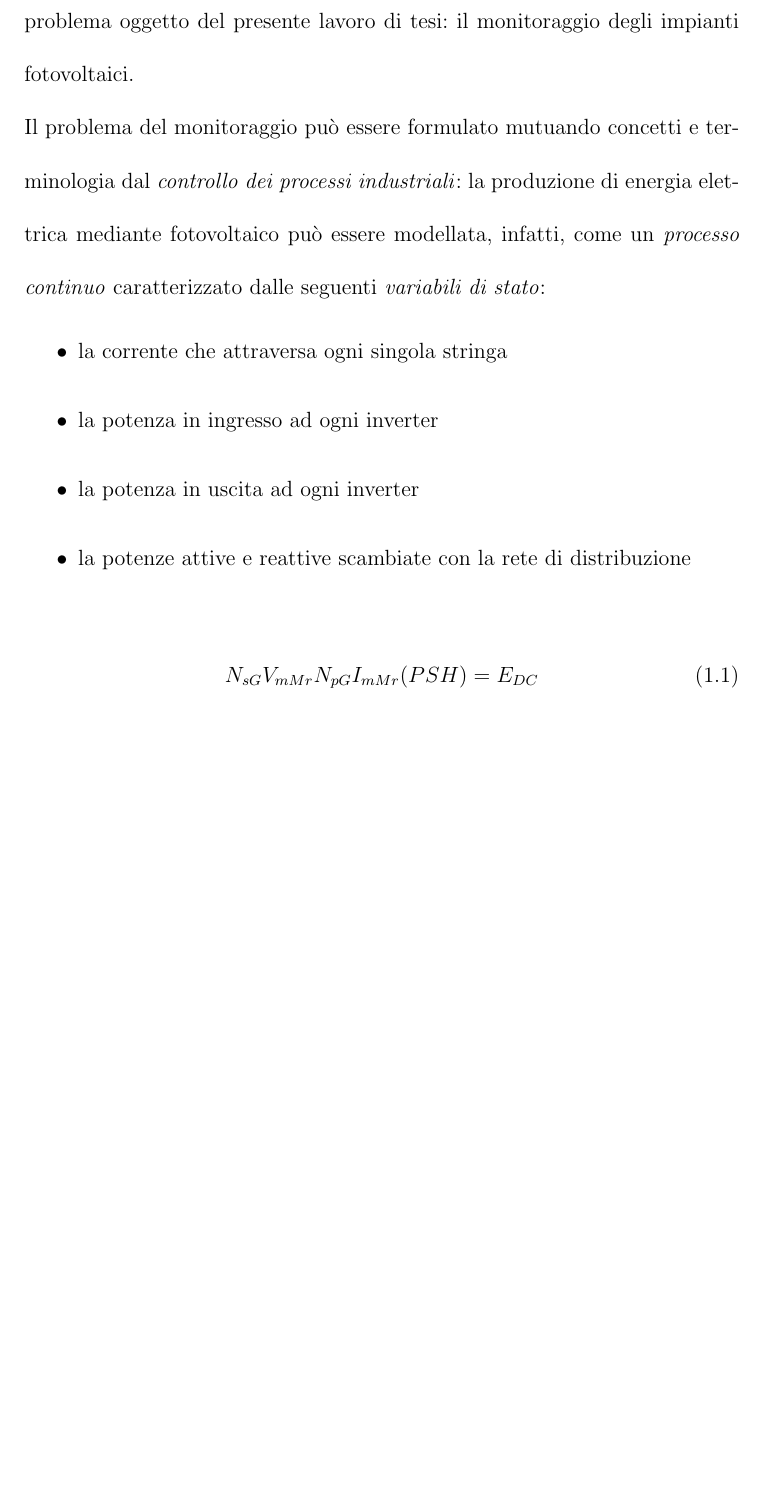
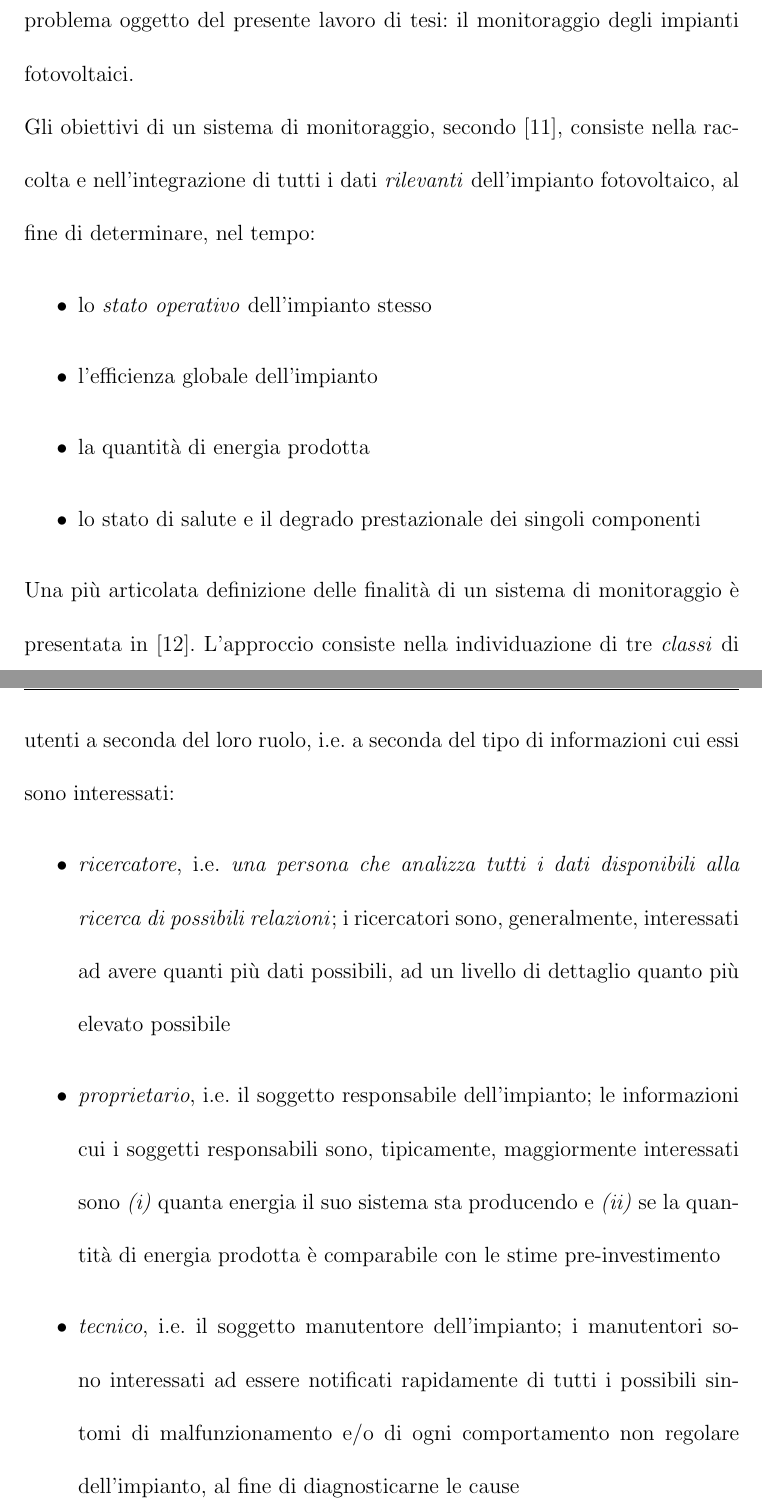
Before and after one commit to kid-a/Tesi, a LaTeX book (tesi.tex, which reads cap1.tex): part of page 20 of 31 before the commit and two parts of pages 20 and 21 of 32 after it, the two joined at a grey line, cut so that both start at the same text, the shorter picture padded with empty space. Compiled offline with pdfLaTeX.

Commit message:
more on cap 1

```diff
--- a/cap1.tex
+++ b/cap1.tex
@@ -325,29 +325,87 @@ impianti fotovoltaici.
 %
 
 %
-Il problema del monitoraggio pu\`o essere formulato mutuando concetti e
-terminologia dal \emph{controllo dei processi industriali}:
-la produzione di energia elettrica mediante fotovoltaico pu\`o essere
-modellata, infatti, come un \emph{processo continuo} caratterizzato dalle
-seguenti \emph{variabili di stato}:
+Gli obiettivi di un sistema di monitoraggio, secondo \cite{dirks06}, consiste
+nella raccolta e nell'integrazione di tutti i dati \emph{rilevanti} dell'impianto
+fotovoltaico, al fine di determinare, nel tempo:
 %
 \begin{itemize}
-\item la corrente che attraversa ogni singola stringa
-\item la potenza in ingresso ad ogni inverter
-\item la potenza in uscita ad ogni inverter
-\item la potenze attive e reattive scambiate con la rete di distribuzione
+\item lo \emph{stato operativo} dell'impianto stesso
+\item l'efficienza globale dell'impianto
+\item la quantit\`a di energia prodotta
+\item lo stato di salute e il degrado prestazionale dei singoli componenti
 \end{itemize}
 %
 
 %
+Una pi\`u articolata definizione delle finalit\`a di un sistema di monitoraggio
+\`e presentata in \cite{kolodenny08}. L'approccio consiste nella
+individuazione di tre \emph{classi} di utenti a seconda del loro ruolo, i.e.
+a seconda del tipo di informazioni cui essi sono interessati:
+%
+\begin{itemize}
+\item \emph{ricercatore}, i.e. \emph{una persona che analizza tutti i dati disponibili
+alla ricerca di possibili relazioni}; i ricercatori sono, generalmente, interessati
+ad avere quanti pi\`u dati possibili, ad un livello di dettaglio quanto pi\`u elevato
+possibile
+%
+\item \emph{proprietario}, i.e. il soggetto responsabile dell'impianto; le informazioni
+cui i soggetti responsabili sono, tipicamente, maggiormente interessati sono \Item{i}
+quanta energia il suo sistema sta producendo e \Item{ii} se la quantit\`a di energia
+prodotta \`e comparabile con le stime pre-investimento
+%
+\item \emph{tecnico}, i.e. il soggetto manutentore dell'impianto; i manutentori sono
+interessati ad essere notificati rapidamente di tutti i possibili sintomi di malfunzionamento
+e/o di ogni comportamento non regolare dell'impianto, al fine di diagnosticarne le cause
+\end{itemize}
+%
+
+%% quale grandezza misurare? quante misurarne?
+%% la semplice potenza in uscita non basta !
+
+%% The objective of the monitoring system is to comprehensively
+%% collect and integrate all relevant data. This includes voltage,
+%% current and energy measurements of the nett photovoltaic
+%% system, its ambient operating environment and local
+%% atmospheric conditions. This data can then be used for short
+%% term purposes such as monitoring the system’s operating
+%% status as well as for multi-year objectives such as monitoring
+%% the deterioration of components with time, estimation of the
+%% overall efficiency and energy generation and so on. The work
+%% was also driven by the need to generate data on BIPV systems
+%% in northern latitude with extreme temperature variations. It
+%% was also hoped that the data would help in the development of
+%% more accurate modeling of such systems.
 
 
 
 
 
-\begin{equation}
-  N_{sG} V_{mMr} N_{pG} I_{mMr} (PSH) = E_{DC}
-\end{equation}
+
+
+%% Il problema del monitoraggio pu\`o essere formulato mutuando concetti e
+%% terminologia dal \emph{controllo dei processi industriali}:
+%% la produzione di energia elettrica mediante fotovoltaico pu\`o essere
+%% modellata, infatti, come un \emph{processo continuo} caratterizzato dalle
+%% seguenti \emph{variabili di stato}:
+%% %
+%% \begin{itemize}
+%% \item la corrente che attraversa ogni singola stringa
+%% \item la potenza in ingresso ad ogni inverter
+%% \item la potenza in uscita ad ogni inverter
+%% \item la potenze attive e reattive scambiate con la rete di distribuzione
+%% \end{itemize}
+%% %
+
+%% %
+
+
+
+
+
+%% \begin{equation}
+%%   N_{sG} V_{mMr} N_{pG} I_{mMr} (PSH) = E_{DC}
+%% \end{equation}
 
 %% V_{mMr} e I_{mMr} sono tensione e corrente al MPP (standard test conditions)
 %% N_{sG} numero di moduli in serie
```
Also changed, not shown: biblio.tex (+9 -0 lines).
